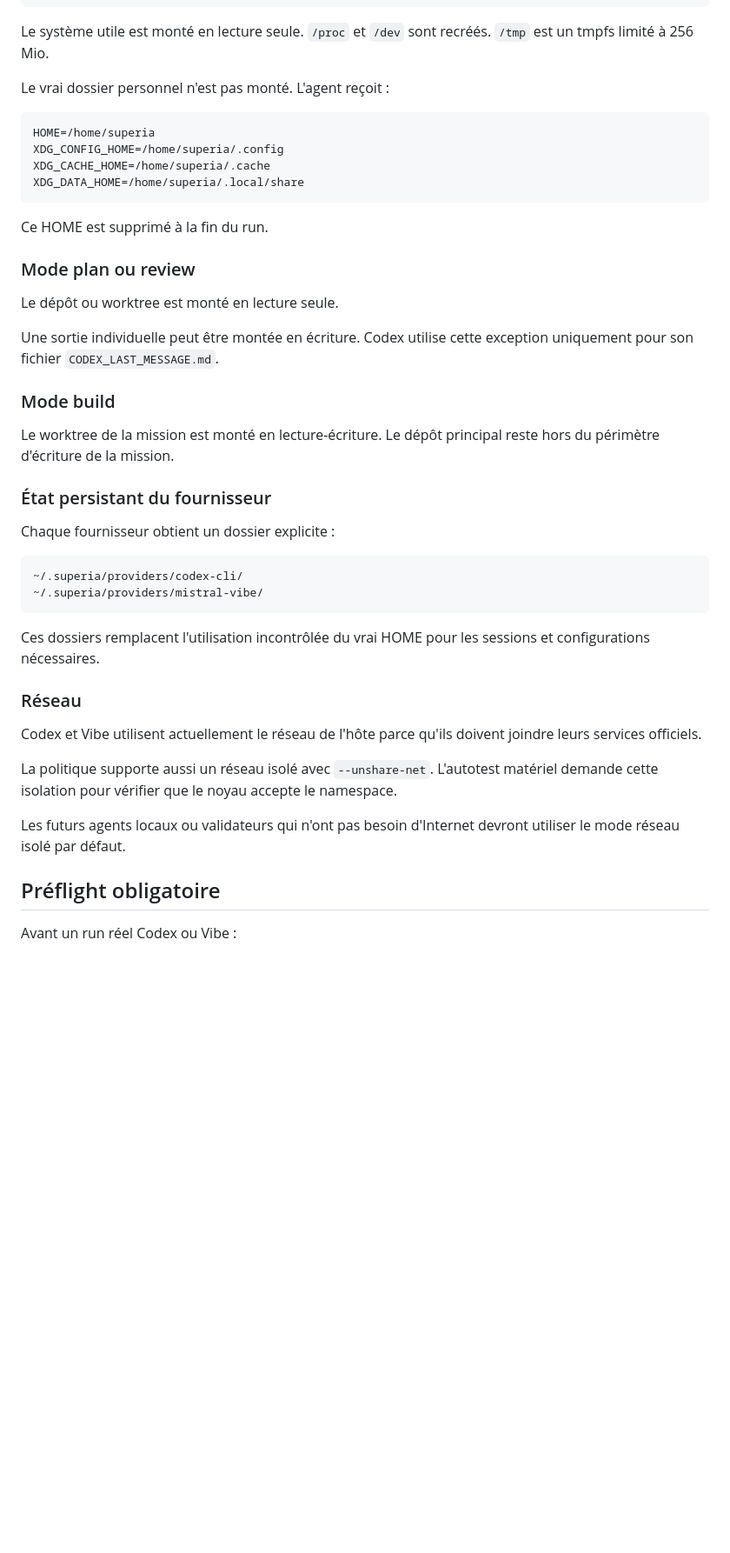
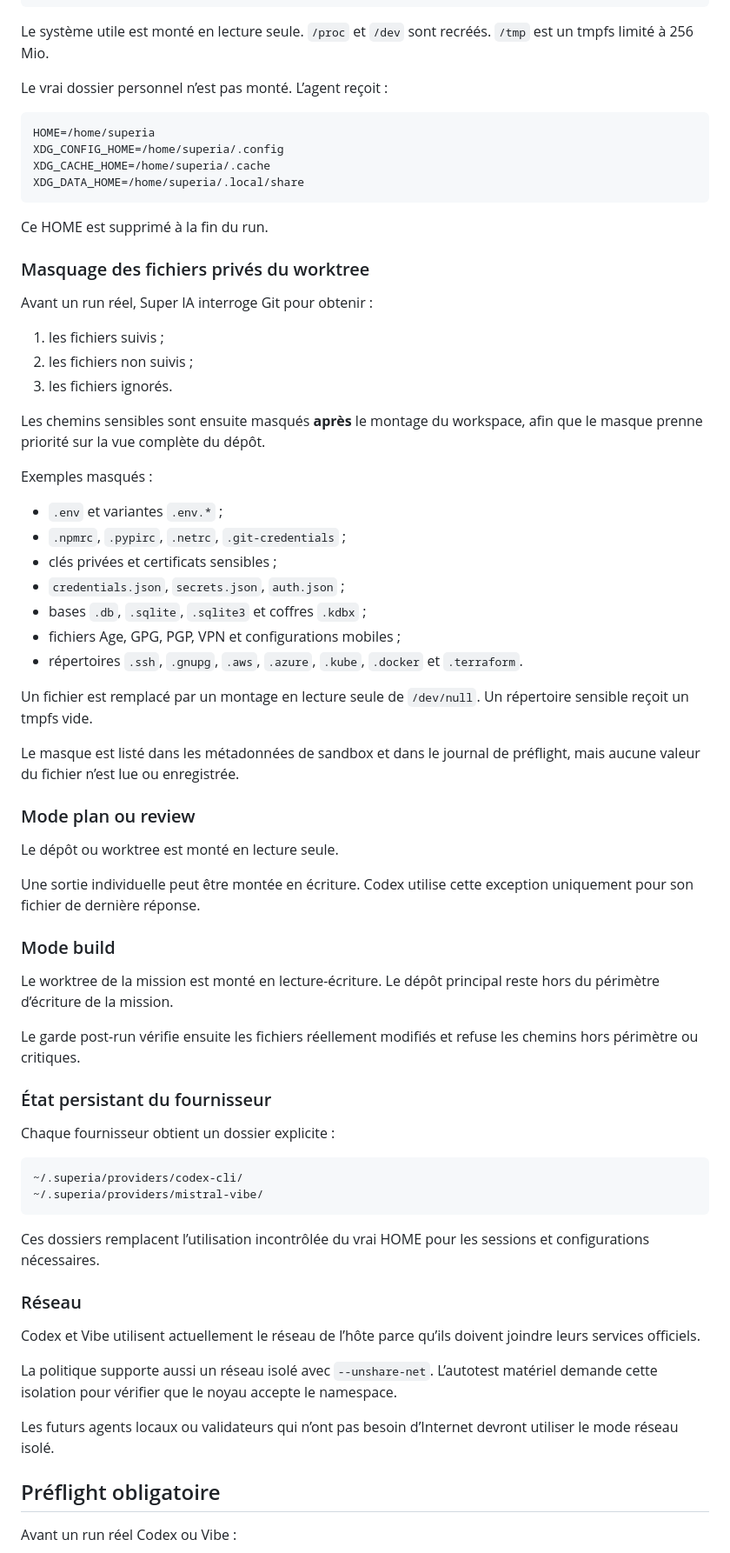
Before and after one commit to propann/super-ia, a Markdown page: docs/SANDBOX.md, the part around one of its changes. Shown at 87% size. Drawn GitHub-style; blank space fills up the shorter version.

````diff
--- a/docs/SANDBOX.md
+++ b/docs/SANDBOX.md
@@ -47,7 +49,7 @@ Bubblewrap reçoit notamment :
 
 Le système utile est monté en lecture seule. `/proc` et `/dev` sont recréés. `/tmp` est un tmpfs limité à 256 Mio.
 
-Le vrai dossier personnel n'est pas monté. L'agent reçoit :
+Le vrai dossier personnel n’est pas monté. L’agent reçoit :
 
 ```text
 HOME=/home/superia
@@ -58,15 +60,41 @@ XDG_DATA_HOME=/home/superia/.local/share
 
 Ce HOME est supprimé à la fin du run.
 
+### Masquage des fichiers privés du worktree
+
+Avant un run réel, Super IA interroge Git pour obtenir :
+
+1. les fichiers suivis ;
+2. les fichiers non suivis ;
+3. les fichiers ignorés.
+
+Les chemins sensibles sont ensuite masqués **après** le montage du workspace, afin que le masque prenne priorité sur la vue complète du dépôt.
+
+Exemples masqués :
+
+- `.env` et variantes `.env.*` ;
+- `.npmrc`, `.pypirc`, `.netrc`, `.git-credentials` ;
+- clés privées et certificats sensibles ;
+- `credentials.json`, `secrets.json`, `auth.json` ;
+- bases `.db`, `.sqlite`, `.sqlite3` et coffres `.kdbx` ;
+- fichiers Age, GPG, PGP, VPN et configurations mobiles ;
+- répertoires `.ssh`, `.gnupg`, `.aws`, `.azure`, `.kube`, `.docker` et `.terraform`.
+
+Un fichier est remplacé par un montage en lecture seule de `/dev/null`. Un répertoire sensible reçoit un tmpfs vide.
+
+Le masque est listé dans les métadonnées de sandbox et dans le journal de préflight, mais aucune valeur du fichier n’est lue ou enregistrée.
+
 ### Mode plan ou review
 
 Le dépôt ou worktree est monté en lecture seule.
 
-Une sortie individuelle peut être montée en écriture. Codex utilise cette exception uniquement pour son fichier `CODEX_LAST_MESSAGE.md`.
+Une sortie individuelle peut être montée en écriture. Codex utilise cette exception uniquement pour son fichier de dernière réponse.
 
 ### Mode build
 
-Le worktree de la mission est monté en lecture-écriture. Le dépôt principal reste hors du périmètre d'écriture de la mission.
+Le worktree de la mission est monté en lecture-écriture. Le dépôt principal reste hors du périmètre d’écriture de la mission.
+
+Le garde post-run vérifie ensuite les fichiers réellement modifiés et refuse les chemins hors périmètre ou critiques.
 
 ### État persistant du fournisseur
 
@@ -77,15 +105,15 @@ Chaque fournisseur obtient un dossier explicite :
 ~/.superia/providers/mistral-vibe/
 ```
 
-Ces dossiers remplacent l'utilisation incontrôlée du vrai HOME pour les sessions et configurations nécessaires.
+Ces dossiers remplacent l’utilisation incontrôlée du vrai HOME pour les sessions et configurations nécessaires.
 
 ### Réseau
 
-Codex et Vibe utilisent actuellement le réseau de l'hôte parce qu'ils doivent joindre leurs services officiels.
+Codex et Vibe utilisent actuellement le réseau de l’hôte parce qu’ils doivent joindre leurs services officiels.
 
-La politique supporte aussi un réseau isolé avec `--unshare-net`. L'autotest matériel demande cette isolation pour vérifier que le noyau accepte le namespace.
+La politique supporte aussi un réseau isolé avec `--unshare-net`. L’autotest matériel demande cette isolation pour vérifier que le noyau accepte le namespace.
 
-Les futurs agents locaux ou validateurs qui n'ont pas besoin d'Internet devront utiliser le mode réseau isolé par défaut.
+Les futurs agents locaux ou validateurs qui n’ont pas besoin d’Internet devront utiliser le mode réseau isolé.
 
 ## Préflight obligatoire
 
````
Also changed, not shown: other parts of docs/SANDBOX.md (+38 -23 lines).
